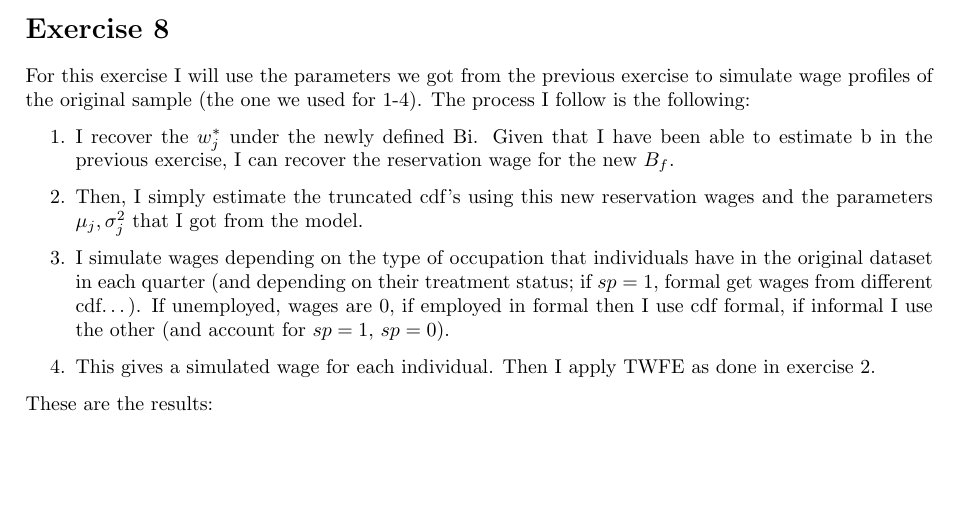
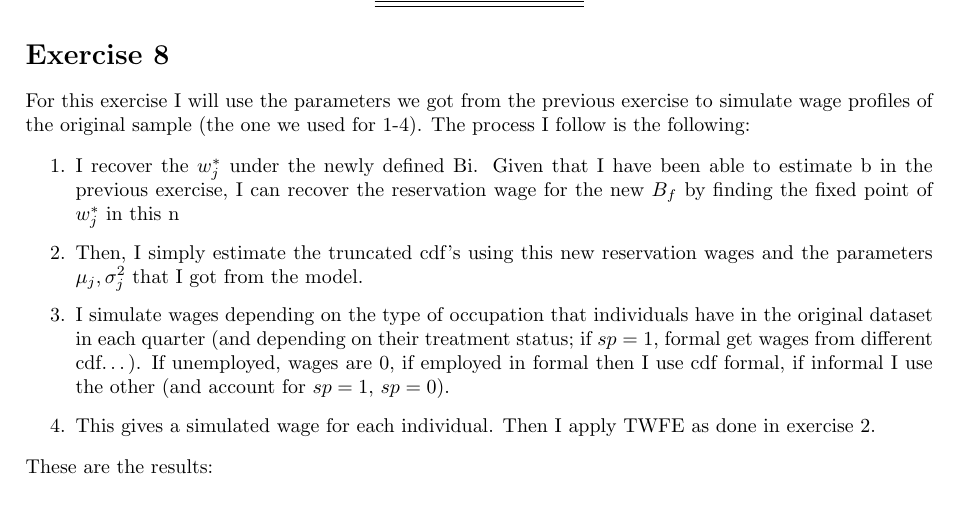
Before and after one commit to jorditorres1098/TSE-2025-2026, a LaTeX problem sheet (policy_effects/homework3.tex): part of page 5 of 7, cut so that both start at the same text, the shorter picture padded with empty space. Compiled offline with pdfLaTeX.

Commit message:
some advances

```diff
--- a/policy_effects/homework3.tex
+++ b/policy_effects/homework3.tex
@@ -382,7 +382,7 @@ Standard errors can be computed with Delta method? Left due to time constraints.
 For this exercise I will use the parameters we got from the previous exercise to simulate wage profiles of the original sample (the one we used for 1-4). The process I follow is the following:
 
 \begin{enumerate}
-    \item I recover the $w_j^{*}$ under the newly defined Bi. Given that I have been able to estimate b in the previous exercise, I can recover the reservation wage for the new $B_{f}$.
+    \item I recover the $w_j^{*}$ under the newly defined Bi. Given that I have been able to estimate b in the previous exercise, I can recover the reservation wage for the new $B_{f}$ by finding the fixed point of $w_j^{*}$ in this n
     \item Then, I simply estimate the truncated cdf's using this new reservation wages and the parameters \(\mu_j, \sigma^{2}_{j}\) that I got from the model.
     \item I simulate wages depending on the type of occupation that individuals have in the original dataset in each quarter (and depending on their treatment status; if $sp=1$, formal get wages from different cdf\dots). If unemployed, wages are 0, if employed in formal then I use cdf formal, if informal I use the other (and account for $sp=1$, $sp=0$).
     \item This gives a simulated wage for each individual. Then I apply TWFE as done in exercise 2.
```
Also changed, not shown: policy_effects/homework3.pdf, 5 other files.
